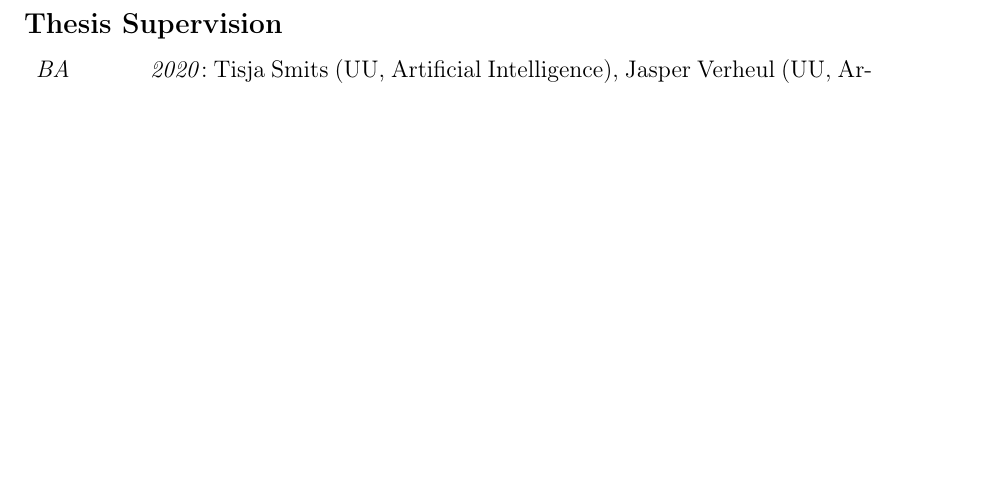
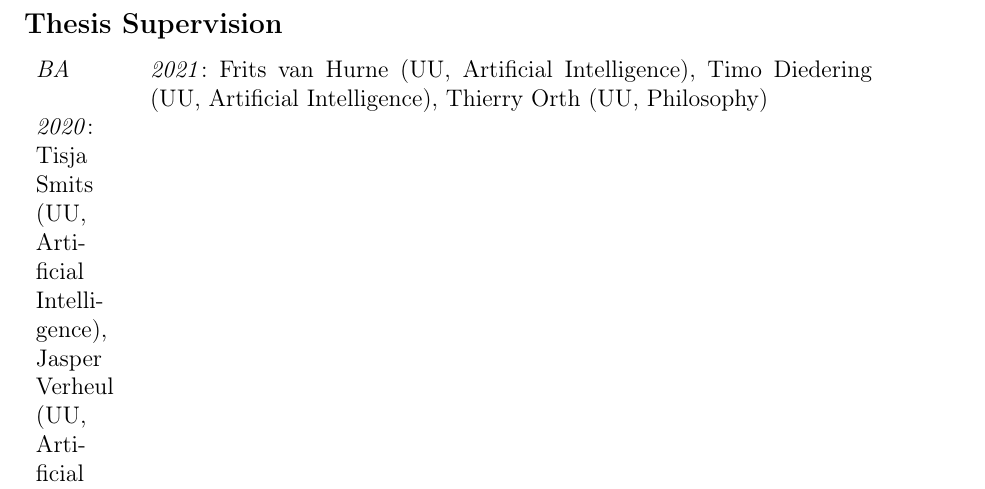
Before and after one commit to jkorb/cv, a LaTeX CV (cv.tex, which reads tex/teaching.tex): part of page 6 of 7, cut so that both start at the same text, the shorter picture padded with empty space. Compiled offline with pdfLaTeX.

Commit message:
Update supervisions

```diff
--- a/tex/teaching.tex
+++ b/tex/teaching.tex
@@ -19,8 +19,13 @@
 \subsection*{Thesis Supervision}
 
 \begin{tabular}{p{.1\linewidth} p{.8\linewidth}}
-  \emph{BA}  & \emph{2020}: Tisja Smits (UU, Artificial Intelligence), Jasper Verheul (UU, Artificial
-                            Intellignce), Wouter Vromen (UU, Artificial Intelligence),
+  \emph{BA}  & \emph{2021}: Frits van Hurne (UU, Artificial Intelligence),
+                            Timo Diedering (UU, Artificial Intelligence),
+                            Thierry Orth (UU, Philosophy)
+
+             & \emph{2020}: Tisja Smits (UU, Artificial Intelligence),
+                            Jasper Verheul (UU, Artificial Intellignce),
+                            Wouter Vromen (UU, Artificial Intelligence),
                             Timo Diedering (UU, Philosophy)\\
              & \emph{2019}: Timo Franssen (UU, Mathematics and Its
                             Applications), Marieke Gelderbloom (UU, Artificial Intelligence)\\
```
